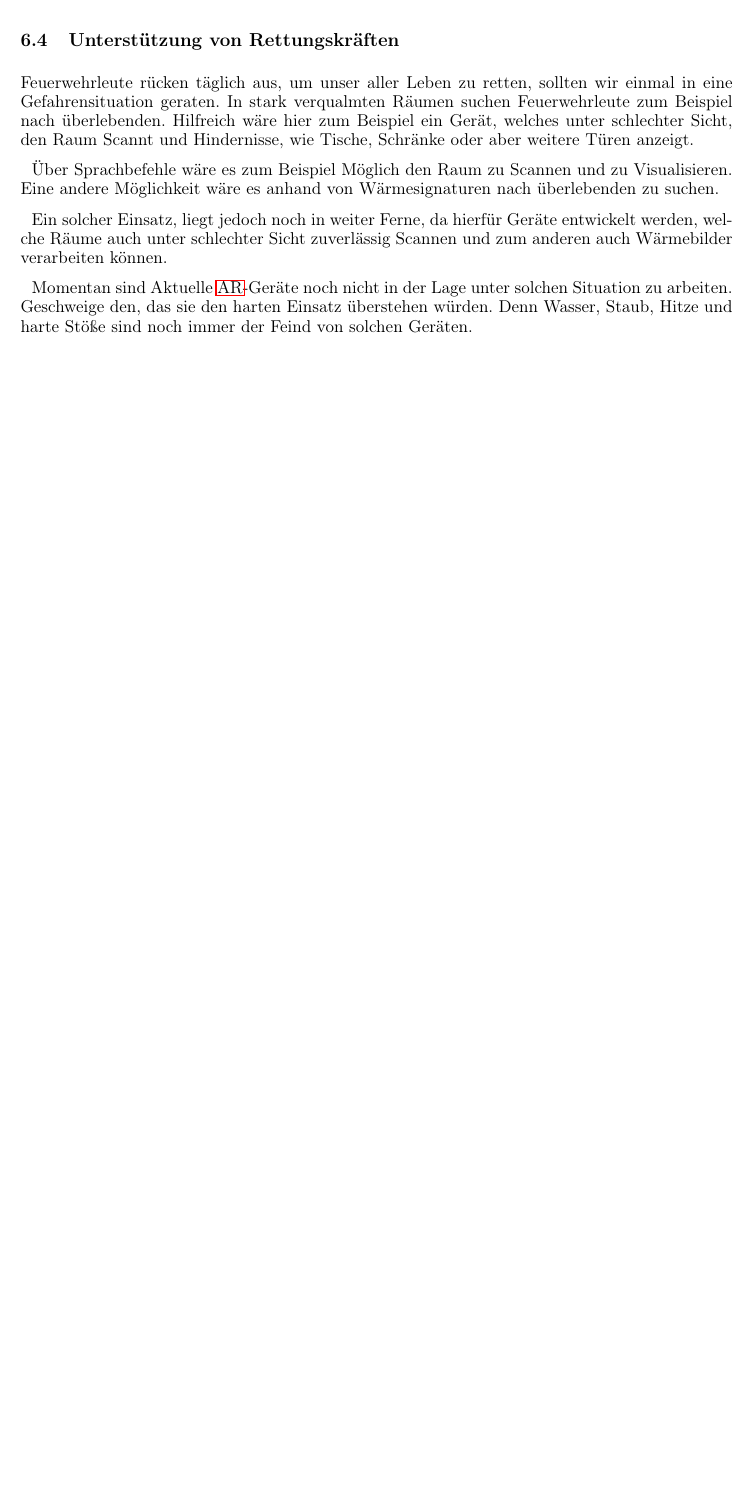
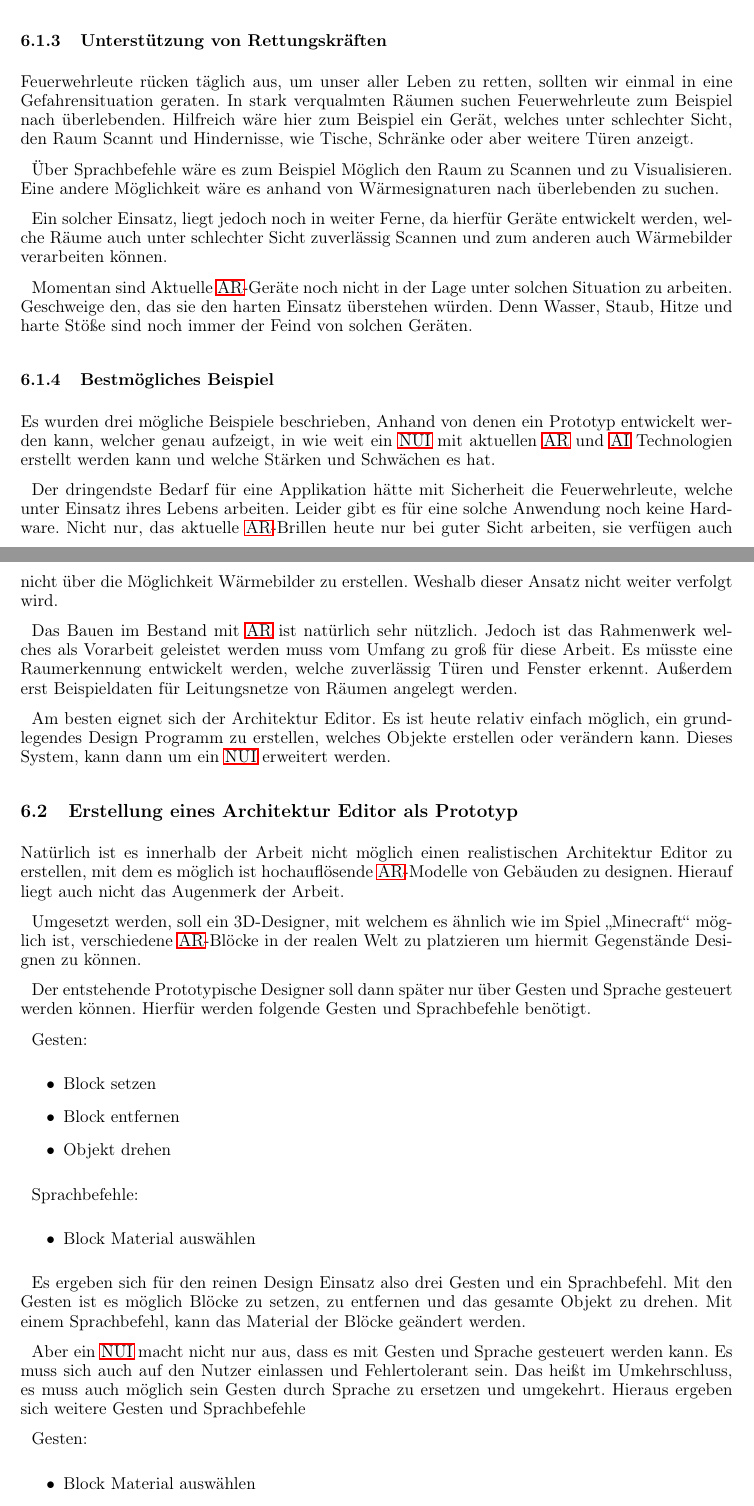
Before and after one commit to ajdf24/Masterarbeit, a LaTeX document (Masterarbeit.tex, which reads Desc_NUI.tex): part of page 21 of 28 before the commit and two parts of pages 21 and 22 of 30 after it, the two joined at a grey line, cut so that both start at the same text, the shorter picture padded with empty space. Compiled offline with pdfLaTeX; the source files are stored in an older character set and shown here as Unicode.

Commit message:
desc nui weiter

```diff
--- a/Desc_NUI.tex
+++ b/Desc_NUI.tex
@@ -49,3 +49,42 @@ Feuerwehrleute rücken täglich aus, um unser aller Leben zu retten, sollten wir
 Ein solcher Einsatz, liegt jedoch noch in weiter Ferne, da hierfür Geräte entwickelt werden, welche Räume auch unter schlechter Sicht zuverlässig Scannen und zum anderen auch Wärmebilder verarbeiten können.
 
 Momentan sind Aktuelle \ac{AR}-Geräte noch nicht in der Lage unter solchen Situation zu arbeiten. Geschweige den, das sie den harten Einsatz überstehen würden. Denn Wasser, Staub, Hitze und harte Stöße sind noch immer der Feind von solchen Geräten.
+
+\subsubsection{Bestmögliches Beispiel}
+Es wurden drei mögliche Beispiele beschrieben, Anhand von denen ein Prototyp entwickelt werden kann, welcher genau aufzeigt, in wie weit ein \ac{NUI} mit aktuellen \ac{AR} und \ac{AI} Technologien erstellt werden kann und welche Stärken und Schwächen es hat.
+
+Der dringendste Bedarf für eine Applikation hätte mit Sicherheit die Feuerwehrleute, welche unter Einsatz ihres Lebens arbeiten. Leider gibt es für eine solche Anwendung noch keine Hardware. Nicht nur, das aktuelle \ac{AR}-Brillen heute nur bei guter Sicht arbeiten, sie verfügen auch nicht über die Möglichkeit Wärmebilder zu erstellen. Weshalb dieser Ansatz nicht weiter verfolgt wird.
+
+Das Bauen im Bestand mit \ac{AR} ist natürlich sehr nützlich. Jedoch ist das Rahmenwerk welches als Vorarbeit geleistet werden muss vom Umfang zu groß für diese Arbeit. Es müsste eine Raumerkennung entwickelt werden, welche zuverlässig Türen und Fenster erkennt. Außerdem erst Beispieldaten für Leitungsnetze von Räumen angelegt werden.
+
+Am besten eignet sich der Architektur Editor. Es ist heute relativ einfach möglich, ein grundlegendes Design Programm zu erstellen, welches Objekte erstellen oder verändern kann.
+Dieses System, kann dann um ein \ac{NUI} erweitert werden.
+
+\subsection{Erstellung eines Architektur Editor als Prototyp}
+Natürlich ist es innerhalb der Arbeit nicht möglich einen realistischen Architektur Editor zu erstellen, mit dem es möglich ist hochauflösende \ac{AR}-Modelle von Gebäuden zu designen.
+Hierauf liegt auch nicht das Augenmerk der Arbeit.
+
+Umgesetzt werden, soll ein 3D-Designer, mit welchem es ähnlich wie im Spiel "`Minecraft"' möglich ist, verschiedene \ac{AR}-Blöcke in der realen Welt zu platzieren um hiermit  Gegenstände Designen zu können.
+
+Der entstehende Prototypische Designer soll dann später nur über Gesten und Sprache gesteuert werden können. Hierfür werden folgende Gesten und Sprachbefehle benötigt.
+
+Gesten:
+\begin{itemize}
+ \item Block setzen
+ \item Block entfernen
+ \item Objekt drehen
+\end{itemize}
+
+Sprachbefehle:
+\begin{itemize}
+ \item Block Material auswählen
+\end{itemize}
+
+Es ergeben sich für den reinen Design Einsatz also drei Gesten und ein Sprachbefehl. Mit den Gesten ist es möglich Blöcke zu setzen, zu entfernen und das gesamte Objekt zu drehen. Mit einem Sprachbefehl, kann das Material der Blöcke geändert werden.
+
+Aber ein \ac{NUI} macht nicht nur aus, dass es mit Gesten und Sprache gesteuert werden kann. Es muss sich auch auf den Nutzer einlassen und Fehlertolerant sein. Das heißt im Umkehrschluss, es muss auch möglich sein Gesten durch Sprache zu ersetzen und umgekehrt. Hieraus ergeben sich weitere Gesten und Sprachbefehle
+
+Gesten:
+\begin{itemize}
+ \item Block Material auswählen
+\end{itemize}
```
Also changed, not shown: Masterarbeit.pdf, Desc_NUI.tex (15 more changed lines).
